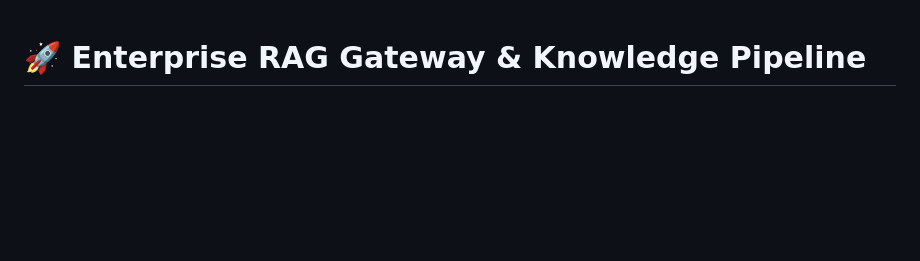
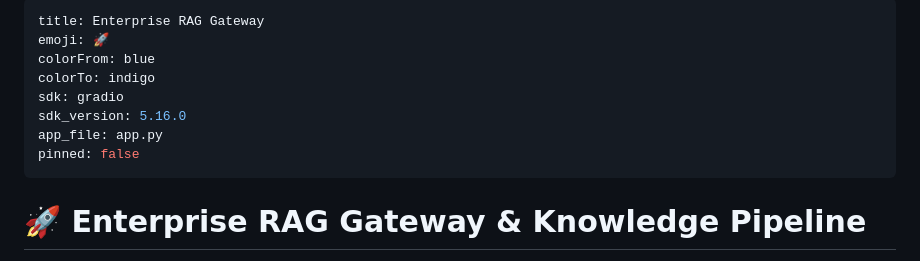
Before and after one commit to harishjaipale/Enterprise-RAG-Gateway, a Markdown page: README.md, the part around the change. GitHub-like rendering; blank space fills up the shorter version.

Commit message:
Add Hugging Face Space configuration header to README.md

```diff
--- a/README.md
+++ b/README.md
@@ -1,3 +1,16 @@
+---
+title: Enterprise RAG Gateway
+emoji: 🚀
+colorFrom: blue
+colorTo: indigo
+sdk: gradio
+sdk_version: 5.16.0
+app_file: app.py
+pinned: false
+---
+
+
+
 # 🚀 Enterprise RAG Gateway & Knowledge Pipeline
 
 An enterprise-grade, multi-provider Retrieval-Augmented Generation (RAG) architecture and semantic search gateway built with **FastAPI**, **Qdrant**, **Groq (Llama-3.3)**, **OpenAI**, and **Neural Cross-Encoders**. Designed for high-density document parsing, low-latency hybrid retrieval, strict guardrailed LLM synthesis, and automatic model resilience.
```
